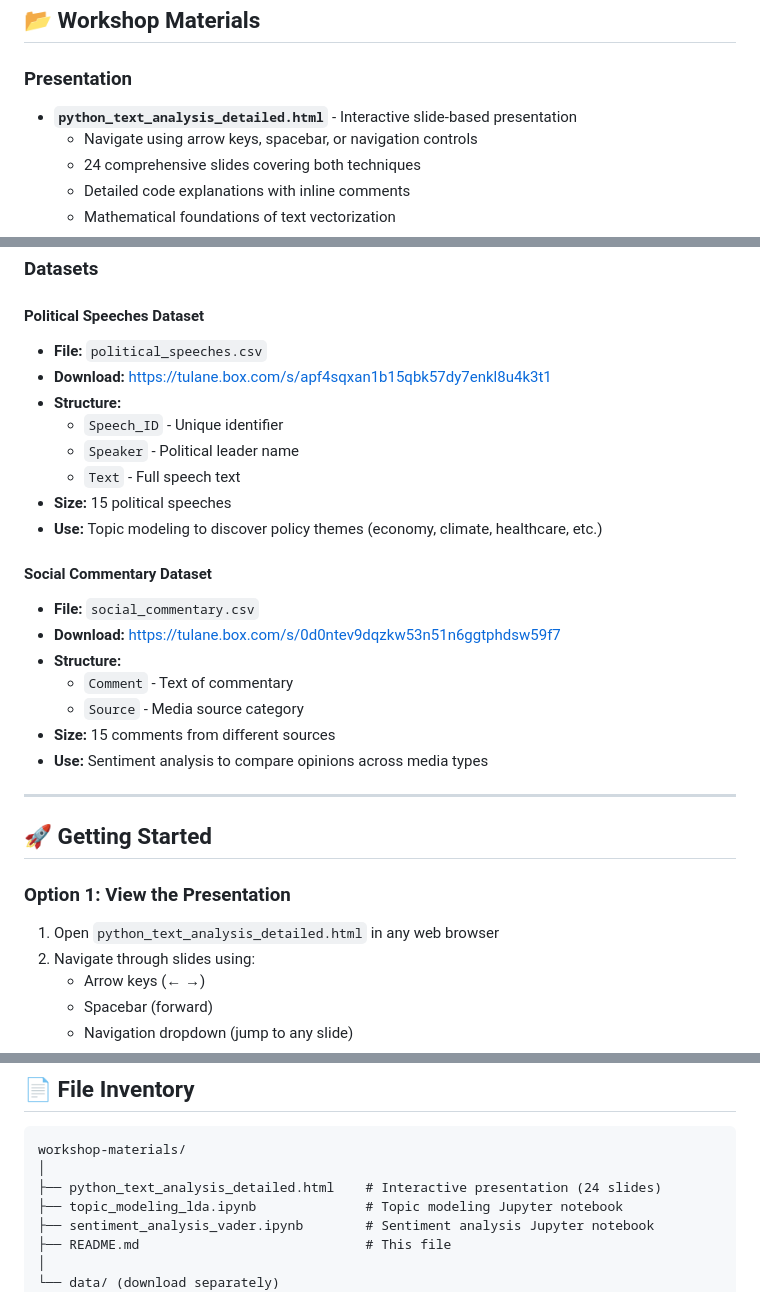
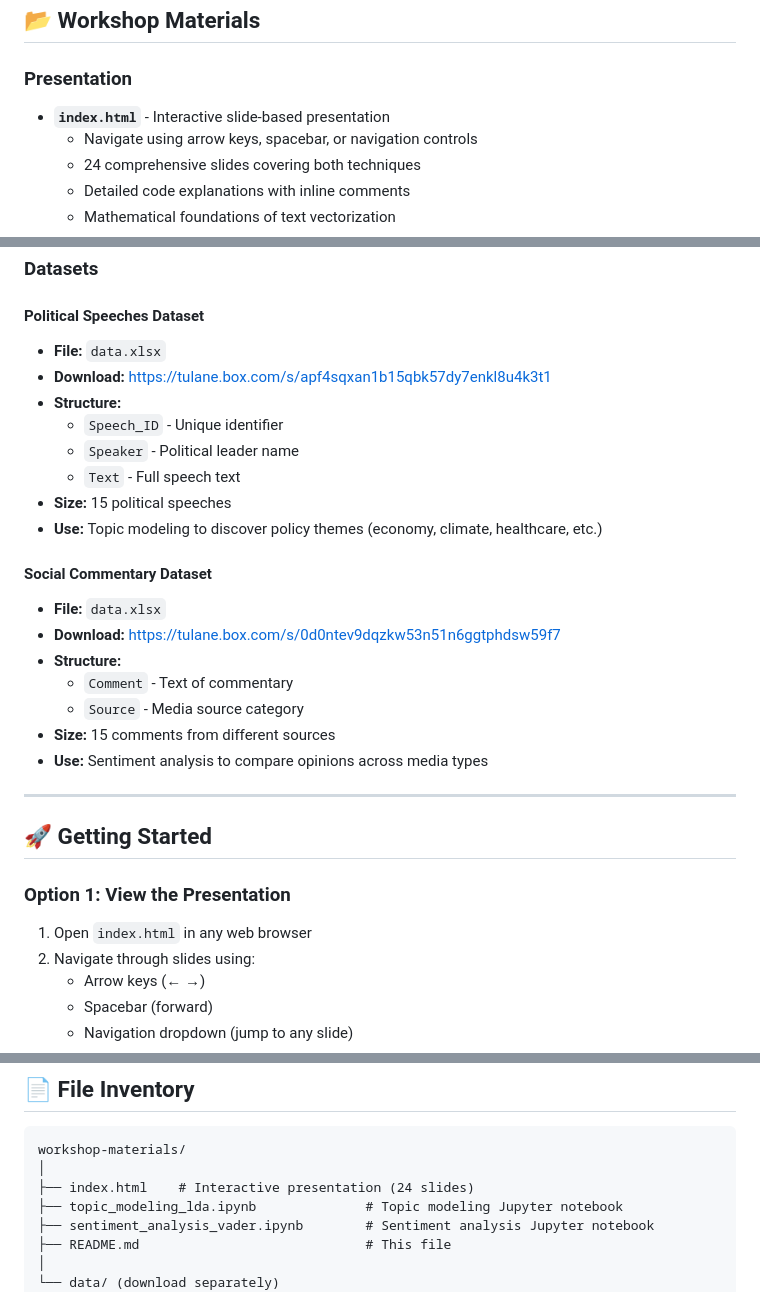
Before and after one commit to kaypmayeTUL/text_and_sentiment_analysis, a Markdown page: README.md, 3 parts joined by grey strips. GitHub-like rendering.

Commit message:
Rename presentation and dataset files in README
Updated file references in the README to reflect changes in presentation and dataset files.

````diff
--- a/README.md
+++ b/README.md
@@ -27,7 +27,7 @@ Undergraduate and graduate students in:
 
 ### Presentation
 
-- **`python_text_analysis_detailed.html`** - Interactive slide-based presentation
+- **`index.html`** - Interactive slide-based presentation
   - Navigate using arrow keys, spacebar, or navigation controls
   - 24 comprehensive slides covering both techniques
   - Detailed code explanations with inline comments
@@ -59,7 +59,7 @@ Undergraduate and graduate students in:
 ### Datasets
 
 #### Political Speeches Dataset
-- **File:** `political_speeches.csv`
+- **File:** `data.xlsx`
 - **Download:** [https://tulane.box.com/s/apf4sqxan1b15qbk57dy7enkl8u4k3t1](https://tulane.box.com/s/apf4sqxan1b15qbk57dy7enkl8u4k3t1)
 - **Structure:**
   - `Speech_ID` - Unique identifier
@@ -69,7 +69,7 @@ Undergraduate and graduate students in:
 - **Use:** Topic modeling to discover policy themes (economy, climate, healthcare, etc.)
 
 #### Social Commentary Dataset
-- **File:** `social_commentary.csv`
+- **File:** `data.xlsx`
 - **Download:** [https://tulane.box.com/s/0d0ntev9dqzkw53n51n6ggtphdsw59f7](https://tulane.box.com/s/0d0ntev9dqzkw53n51n6ggtphdsw59f7)
 - **Structure:**
   - `Comment` - Text of commentary
@@ -83,7 +83,7 @@ Undergraduate and graduate students in:
 
 ### Option 1: View the Presentation
 
-1. Open `python_text_analysis_detailed.html` in any web browser
+1. Open `index.html` in any web browser
 2. Navigate through slides using:
    - Arrow keys (← →)
    - Spacebar (forward)
@@ -255,7 +255,7 @@ Tulane University
 ```
 workshop-materials/
 │
-├── python_text_analysis_detailed.html    # Interactive presentation (24 slides)
+├── index.html    # Interactive presentation (24 slides)
 ├── topic_modeling_lda.ipynb              # Topic modeling Jupyter notebook
 ├── sentiment_analysis_vader.ipynb        # Sentiment analysis Jupyter notebook
 ├── README.md                             # This file
````
